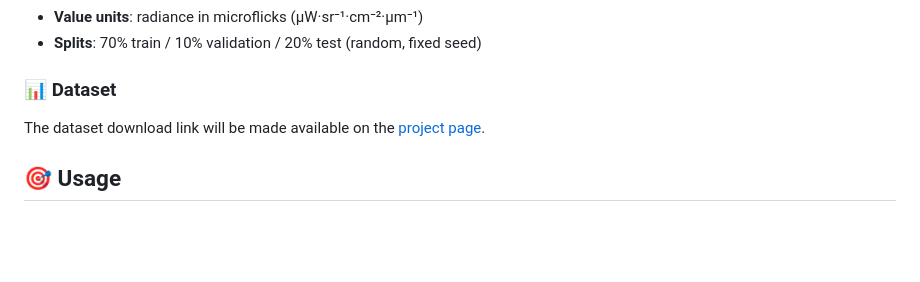
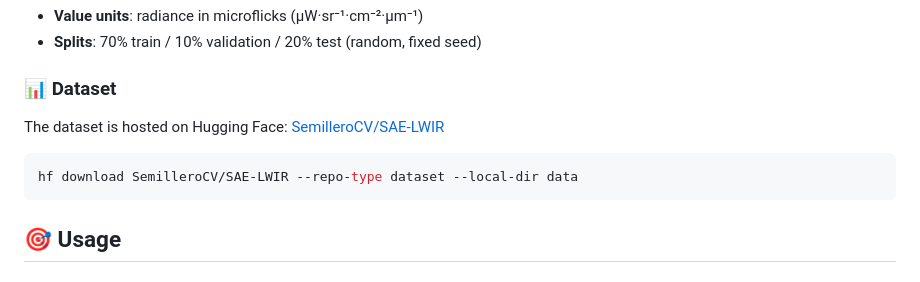
Before and after one commit to Factral/SAE-LWIR, a Markdown page: README.md, the part around one of its changes. Rendered like a GitHub page; blank space fills up the shorter version.

Commit message:
Update README.md to include Hugging Face dataset badge and download instructions

````diff
--- a/README.md
+++ b/README.md
@@ -73,7 +74,11 @@ data/
 
 ### 📊 Dataset
 
-The dataset download link will be made available on the [project page](https://factral.github.io/SAE-LWIR).
+The dataset is hosted on Hugging Face: [SemilleroCV/SAE-LWIR](https://huggingface.co/datasets/SemilleroCV/SAE-LWIR)
+
+```bash
+hf download SemilleroCV/SAE-LWIR --repo-type dataset --local-dir data
+```
 
 ## 🎯 Usage
 
````
Also changed, not shown: other parts of README.md (+1 -0 lines).
